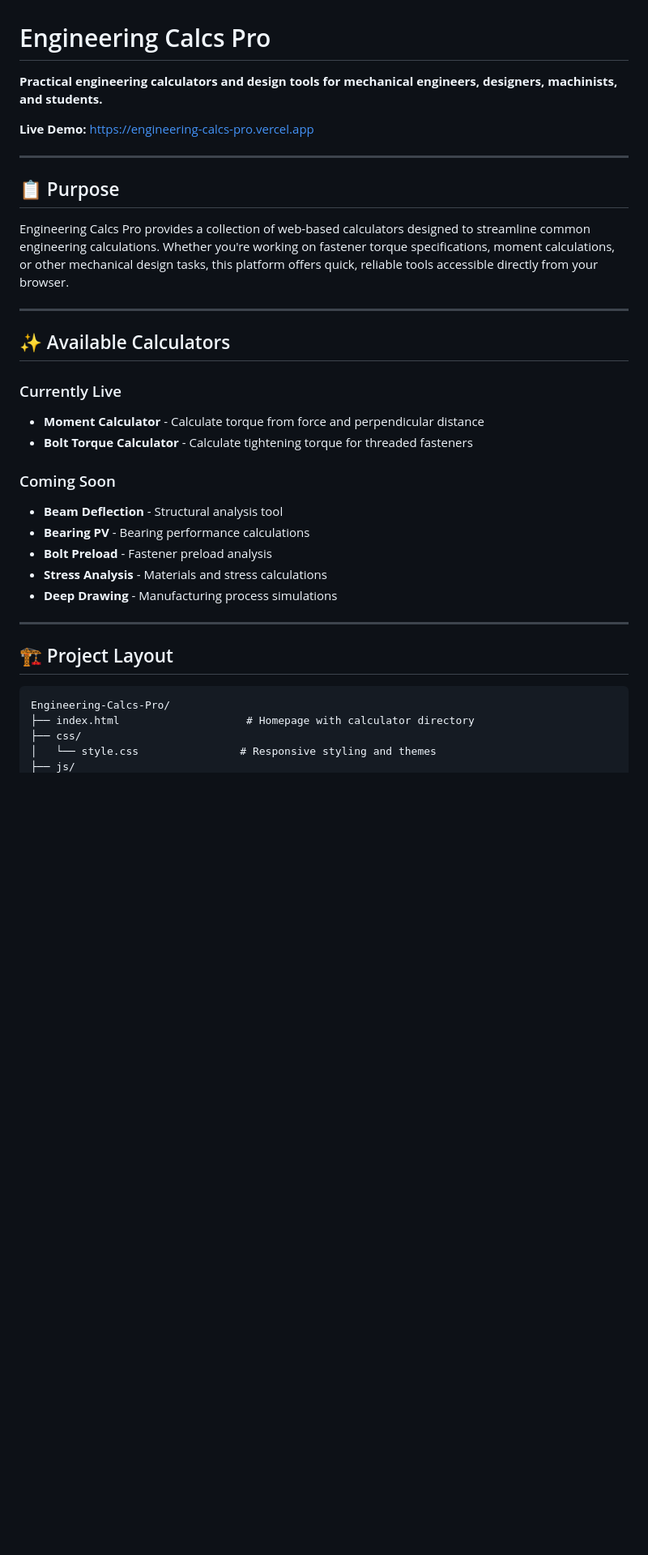
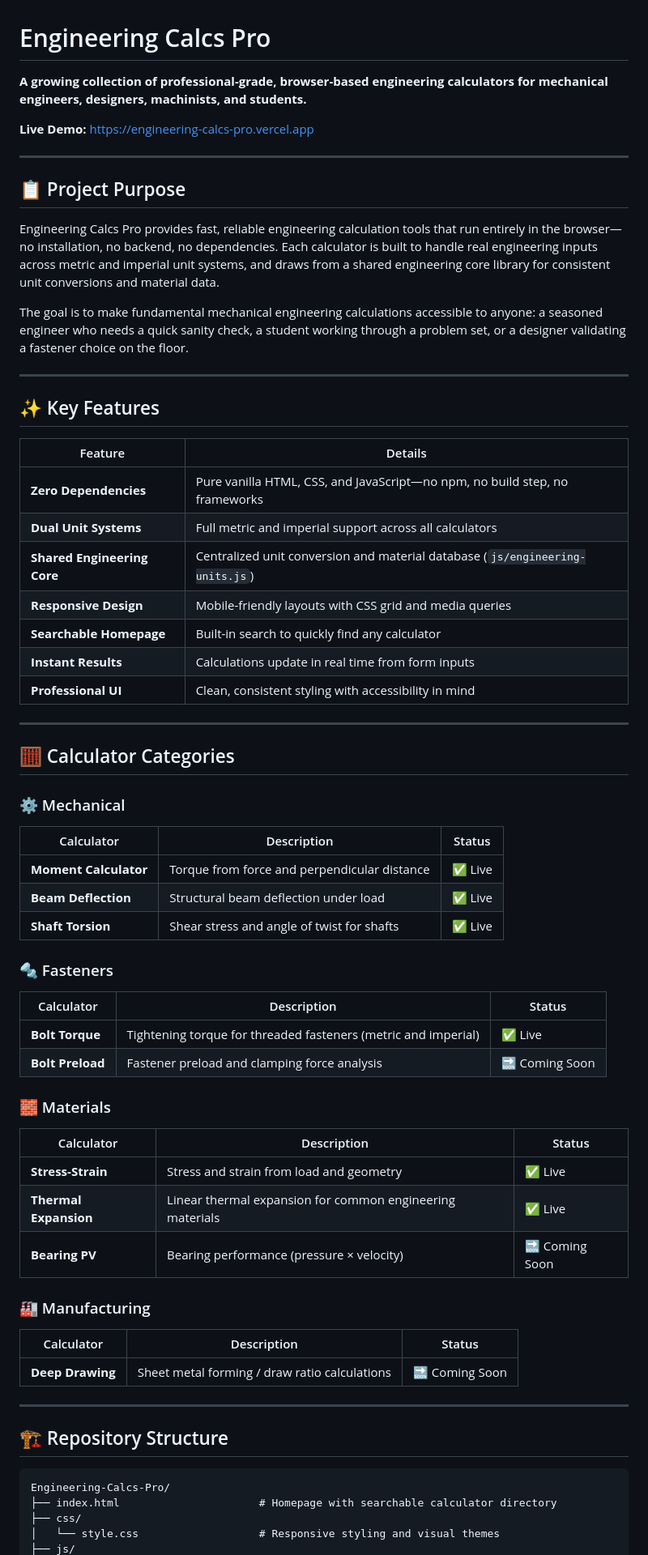
Before and after one commit to laheyengineering-lab/Engineering-Calcs-Pro, a Markdown page: README.md, the part around one of its changes. Shown at 81% size. Rendered like a GitHub page; blank space fills up the shorter version.

````diff
--- a/README.md
+++ b/README.md
@@ -1,37 +1,71 @@
 # Engineering Calcs Pro
 
-**Practical engineering calculators and design tools for mechanical engineers, designers, machinists, and students.**
+**A growing collection of professional-grade, browser-based engineering calculators for mechanical engineers, designers, machinists, and students.**
 
-**Live Demo:** https://engineering-calcs-pro.vercel.app
+**Live Demo:** [https://engineering-calcs-pro.vercel.app](https://engineering-calcs-pro.vercel.app)
 
 ---
 
-## 📋 Purpose
+## 📋 Project Purpose
 
-Engineering Calcs Pro provides a collection of web-based calculators designed to streamline common engineering calculations. Whether you're working on fastener torque specifications, moment calculations, or other mechanical design tasks, this platform offers quick, reliable tools accessible directly from your browser.
+Engineering Calcs Pro provides fast, reliable engineering calculation tools that run entirely in the browser—no installation, no backend, no dependencies. Each calculator is built to handle real engineering inputs across metric and imperial unit systems, and draws from a shared engineering core library for consistent unit conversions and material data.
+
+The goal is to make fundamental mechanical engineering calculations accessible to anyone: a seasoned engineer who needs a quick sanity check, a student working through a problem set, or a designer validating a fastener choice on the floor.
 
 ---
 
-## ✨ Available Calculators
+## ✨ Key Features
 
-### Currently Live
-- **Moment Calculator** - Calculate torque from force and perpendicular distance
-- **Bolt Torque Calculator** - Calculate tightening torque for threaded fasteners
-
-### Coming Soon
-- **Beam Deflection** - Structural analysis tool
-- **Bearing PV** - Bearing performance calculations
-- **Bolt Preload** - Fastener preload analysis
-- **Stress Analysis** - Materials and stress calculations
-- **Deep Drawing** - Manufacturing process simulations
+| Feature | Details |
+|---|---|
+| **Zero Dependencies** | Pure vanilla HTML, CSS, and JavaScript—no npm, no build step, no frameworks |
+| **Dual Unit Systems** | Full metric and imperial support across all calculators |
+| **Shared Engineering Core** | Centralized unit conversion and material database (`js/engineering-units.js`) |
+| **Responsive Design** | Mobile-friendly layouts with CSS grid and media queries |
+| **Searchable Homepage** | Built-in search to quickly find any calculator |
+| **Instant Results** | Calculations update in real time from form inputs |
+| **Professional UI** | Clean, consistent styling with accessibility in mind |
 
 ---
 
-## 🏗️ Project Layout
+## 🧮 Calculator Categories
+
+### ⚙️ Mechanical
+
+| Calculator | Description | Status |
+|---|---|---|
+| **Moment Calculator** | Torque from force and perpendicular distance | ✅ Live |
+| **Beam Deflection** | Structural beam deflection under load | ✅ Live |
+| **Shaft Torsion** | Shear stress and angle of twist for shafts | ✅ Live |
+
+### 🔩 Fasteners
+
+| Calculator | Description | Status |
+|---|---|---|
+| **Bolt Torque** | Tightening torque for threaded fasteners (metric and imperial) | ✅ Live |
+| **Bolt Preload** | Fastener preload and clamping force analysis | 🔜 Coming Soon |
+
+### 🧱 Materials
+
+| Calculator | Description | Status |
+|---|---|---|
+| **Stress-Strain** | Stress and strain from load and geometry | ✅ Live |
+| **Thermal Expansion** | Linear thermal expansion for common engineering materials | ✅ Live |
+| **Bearing PV** | Bearing performance (pressure × velocity) | 🔜 Coming Soon |
+
+### 🏭 Manufacturing
+
+| Calculator | Description | Status |
+|---|---|---|
+| **Deep Drawing** | Sheet metal forming / draw ratio calculations | 🔜 Coming Soon |
+
+---
+
+## 🏗️ Repository Structure
 
 ```
 Engineering-Calcs-Pro/
-├── index.html                    # Homepage with calculator directory
+├── index.html                      # Homepage with searchable calculator directory
 ├── css/
-│   └── style.css                # Responsive styling and themes
+│   └── style.css                   # Responsive styling and visual themes
 ├── js/
````
Also changed, not shown: other parts of README.md (+72 -52 lines), docs/engineering-units.md (added, +344 -0 lines).
